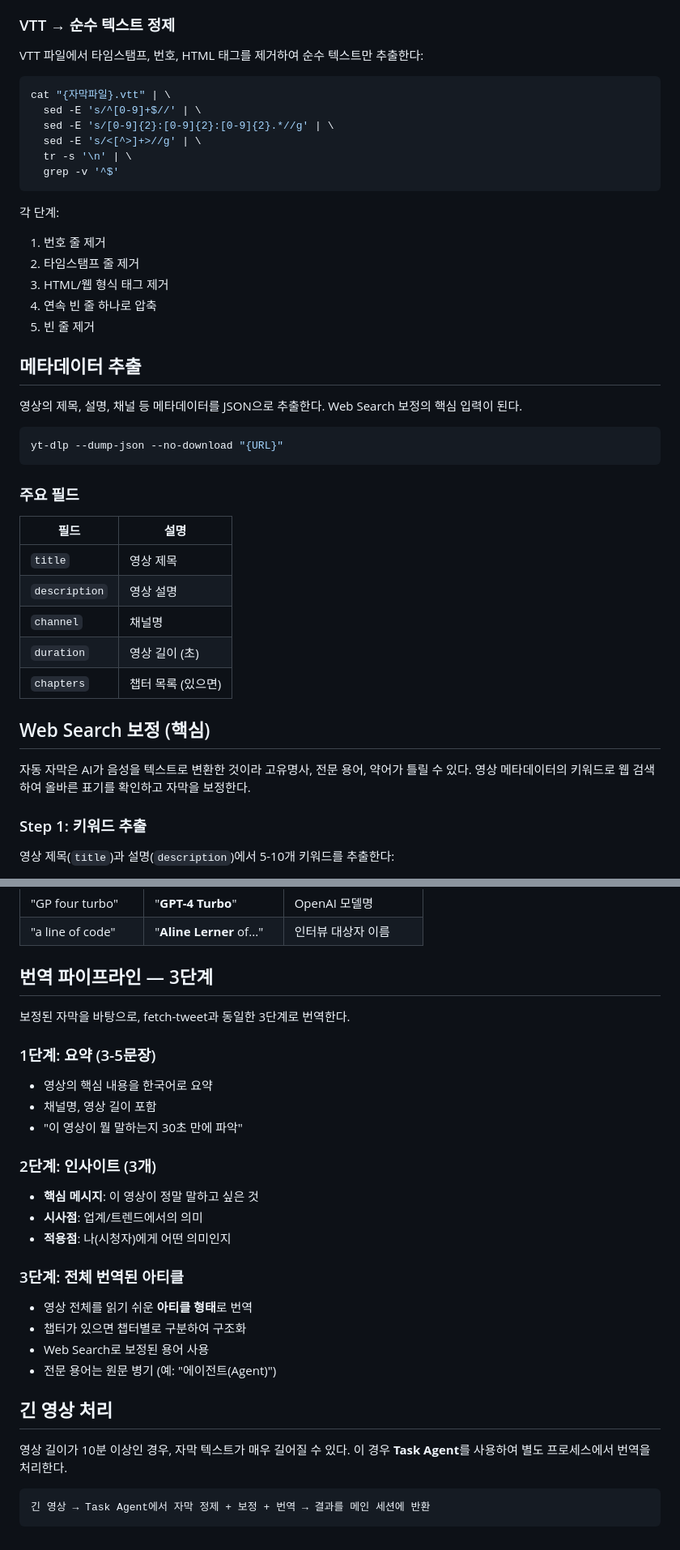
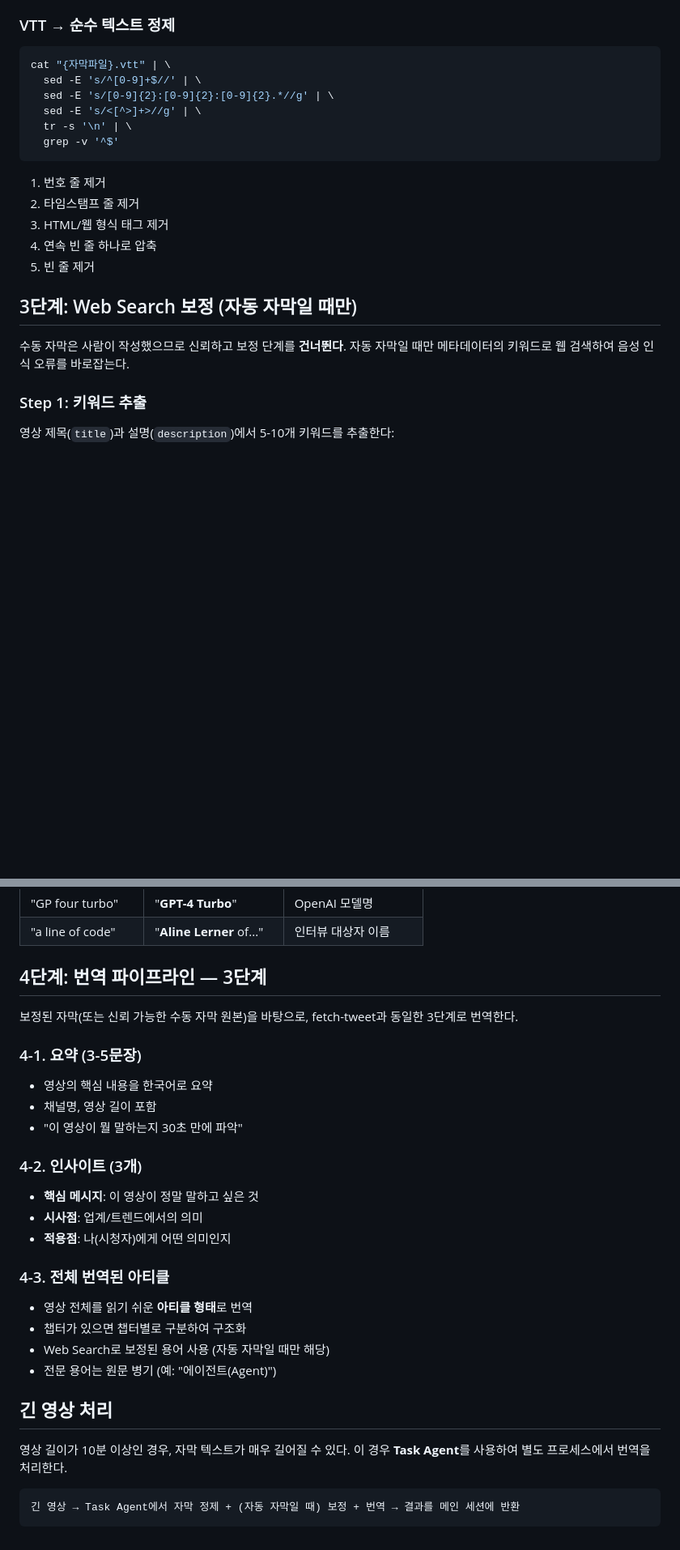
Before and after one commit to Shawn-CAIO/ai-workspace-skills-showcase, a Markdown page: skills-source/my-fetch-youtube/SKILL.md, 2 parts joined by grey strips. Shown at 81% size. Rendered like a GitHub page; blank space fills up the shorter version.

````diff
--- a/skills-source/my-fetch-youtube/SKILL.md
+++ b/skills-source/my-fetch-youtube/SKILL.md
@@ -34,6 +80,4 @@ yt-dlp --write-auto-sub --sub-lang "ko,en" --skip-download \
 ### VTT → 순수 텍스트 정제
-
-VTT 파일에서 타임스탬프, 번호, HTML 태그를 제거하여 순수 텍스트만 추출한다:
 
 ```bash
 cat "{자막파일}.vtt" | \
@@ -44,35 +88,16 @@ cat "{자막파일}.vtt" | \
   grep -v '^$'
 ```
 
-각 단계:
 1. 번호 줄 제거
 2. 타임스탬프 줄 제거
 3. HTML/웹 형식 태그 제거
 4. 연속 빈 줄 하나로 압축
 5. 빈 줄 제거
 
-## 메타데이터 추출
+## 3단계: Web Search 보정 (자동 자막일 때만)
 
-영상의 제목, 설명, 채널 등 메타데이터를 JSON으로 추출한다. Web Search 보정의 핵심 입력이 된다.
-
-```bash
-yt-dlp --dump-json --no-download "{URL}"
-```
-
-### 주요 필드
-
-| 필드 | 설명 |
-|------|------|
-| `title` | 영상 제목 |
-| `description` | 영상 설명 |
-| `channel` | 채널명 |
-| `duration` | 영상 길이 (초) |
-| `chapters` | 챕터 목록 (있으면) |
-
-## Web Search 보정 (핵심)
-
-자동 자막은 AI가 음성을 텍스트로 변환한 것이라 고유명사, 전문 용어, 약어가 틀릴 수 있다.
-영상 메타데이터의 키워드로 웹 검색하여 올바른 표기를 확인하고 자막을 보정한다.
+수동 자막은 사람이 작성했으므로 신뢰하고 보정 단계를 **건너뛴다**.
+자동 자막일 때만 메타데이터의 키워드로 웹 검색하여 음성 인식 오류를 바로잡는다.
 
 ### Step 1: 키워드 추출
 
@@ -103,27 +128,27 @@ yt-dlp --dump-json --no-download "{URL}"
 | "GP four turbo" | "**GPT-4 Turbo**" | OpenAI 모델명 |
 | "a line of code" | "**Aline Lerner** of..." | 인터뷰 대상자 이름 |
 
-## 번역 파이프라인 — 3단계
+## 4단계: 번역 파이프라인 — 3단계
 
-보정된 자막을 바탕으로, fetch-tweet과 동일한 3단계로 번역한다.
+보정된 자막(또는 신뢰 가능한 수동 자막 원본)을 바탕으로, fetch-tweet과 동일한 3단계로 번역한다.
 
-### 1단계: 요약 (3-5문장)
+### 4-1. 요약 (3-5문장)
 
 - 영상의 핵심 내용을 한국어로 요약
 - 채널명, 영상 길이 포함
 - "이 영상이 뭘 말하는지 30초 만에 파악"
 
-### 2단계: 인사이트 (3개)
+### 4-2. 인사이트 (3개)
 
 - **핵심 메시지**: 이 영상이 정말 말하고 싶은 것
 - **시사점**: 업계/트렌드에서의 의미
 - **적용점**: 나(시청자)에게 어떤 의미인지
 
-### 3단계: 전체 번역된 아티클
+### 4-3. 전체 번역된 아티클
 
 - 영상 전체를 읽기 쉬운 **아티클 형태**로 번역
 - 챕터가 있으면 챕터별로 구분하여 구조화
-- Web Search로 보정된 용어 사용
+- Web Search로 보정된 용어 사용 (자동 자막일 때만 해당)
 - 전문 용어는 원문 병기 (예: "에이전트(Agent)")
 
 ## 긴 영상 처리
@@ -132,5 +157,5 @@ yt-dlp --dump-json --no-download "{URL}"
 이 경우 **Task Agent**를 사용하여 별도 프로세스에서 번역을 처리한다.
 
 ```
-긴 영상 → Task Agent에서 자막 정제 + 보정 + 번역 → 결과를 메인 세션에 반환
+긴 영상 → Task Agent에서 자막 정제 + (자동 자막일 때) 보정 + 번역 → 결과를 메인 세션에 반환
 ```
````
Also changed, not shown: other parts of skills-source/my-fetch-youtube/SKILL.md (+62 -16 lines).
